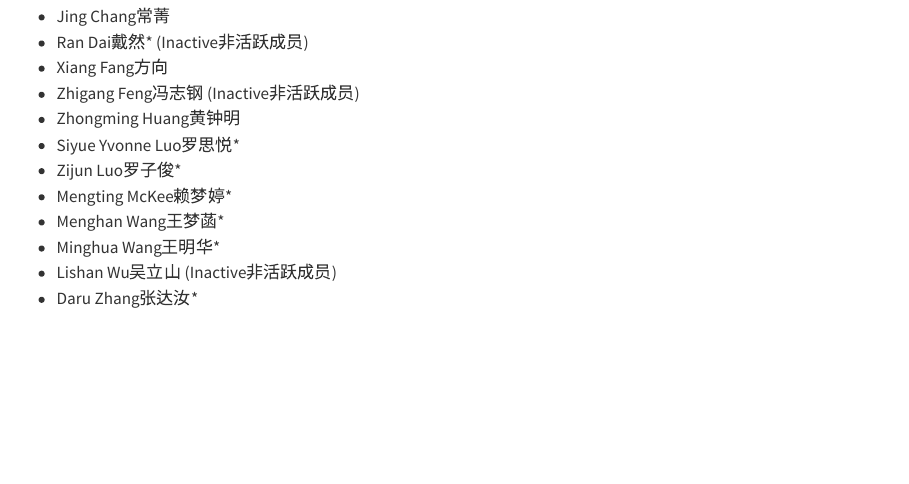
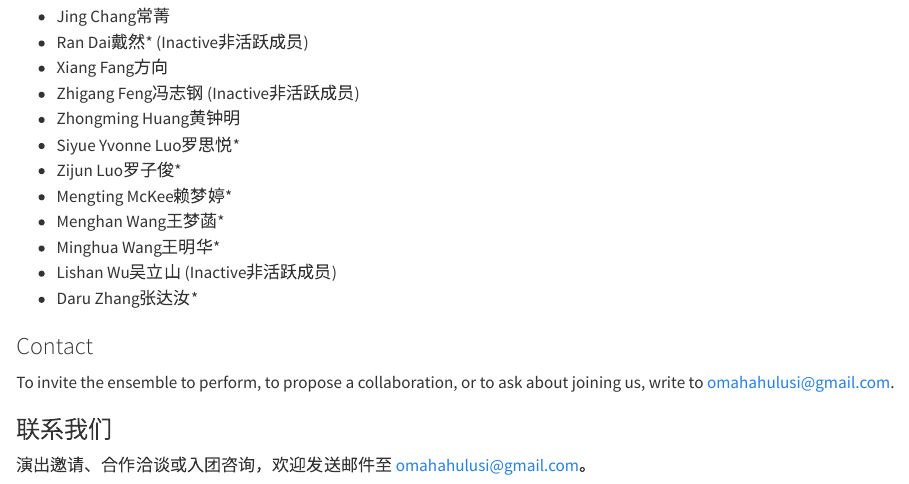
Before and after one commit to DataHurdler/omahahulusi, a Quarto document (about.qmd): the page in a window 1100 px wide, from 460 px down. Rendered offline with R 4.5, knitr and Pandoc in place of Quarto, with nearby package versions.

Commit message:
Add the ensemble email address across the site
The footer carries it on every page, and the home page hero, the About
page and the Performances page each name it where a visitor would look
for it: a contact button, a bilingual Contact section, and a booking
invitation.

Generalize the hero link colour from #lang-switch-hero to every
.about-link in the trestles entity, so the new contact button does not
render in Quarto's default red.

Co-Authored-By: Claude Opus 5 <noreply@anthropic.com>

```diff
--- a/_quarto.yml
+++ b/_quarto.yml
@@ -15,6 +15,8 @@ website:
   page-footer:
     left: |
       © 2025-2026 [Omaha Hulusi Ensemble](https://www.luozijun.com/omahahulusi)<br>
+    center: |
+      <i class="bi bi-envelope" aria-hidden="true"></i> [omahahulusi@gmail.com](mailto:omahahulusi@gmail.com)<br>
     right: |
       Made with [Quarto](https://quarto.org/)<br>
 
--- a/about.qmd
+++ b/about.qmd
@@ -33,3 +33,18 @@ The Omaha Hulusi Ensemble, founded in April 2025, brings together Chinese music
 - [Minghua Wang]{.lang-en}[王明华]{.lang-zh}\*
 - [Lishan Wu]{.lang-en}[吴立山]{.lang-zh} ([Inactive]{.lang-en}[非活跃成员]{.lang-zh})
 - [Daru Zhang]{.lang-en}[张达汝]{.lang-zh}\*
+
+::: {.lang-en}
+### Contact
+
+To invite the ensemble to perform, to propose a collaboration, or to ask about
+joining us, write to
+[omahahulusi@gmail.com](mailto:omahahulusi@gmail.com).
+:::
+
+::: {.lang-zh}
+### 联系我们
+
+演出邀请、合作洽谈或入团咨询，欢迎发送邮件至
+[omahahulusi@gmail.com](mailto:omahahulusi@gmail.com)。
+:::
```
Also changed, not shown: index.qmd (+4 -0 lines), performances.qmd (+6 -0 lines), styles.scss (+9 -4 lines), docs/search.json, 6 other files.
